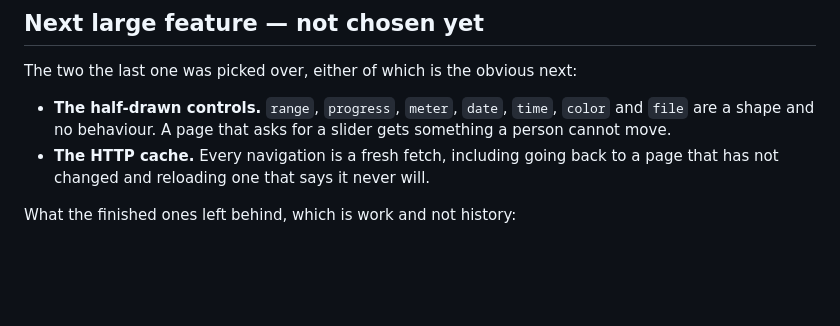
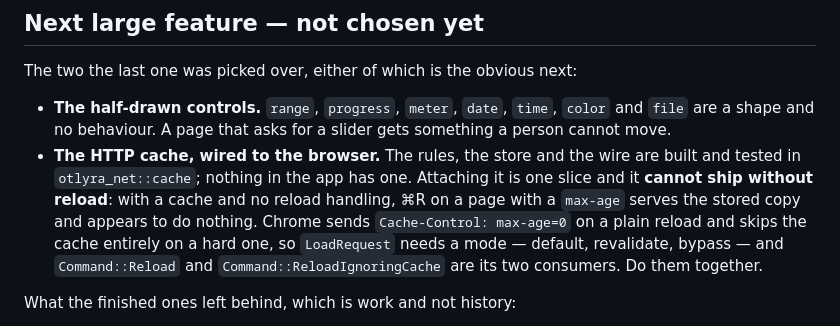
Before and after one commit to octofhir/Otlyra, a Markdown page: BROWSER_UI_PLAN.md, the part around the change. Drawn GitHub-style; blank space fills up the shorter version.

Commit message:
docs(plan): the cache is built and not attached, and why not yet
Wiring it to the browser without reload handling would make ⌘R stop
working: with a cache and no mode on a request, reloading a page that
says max-age serves the stored copy and looks like nothing happened. The
two go in one slice.

```diff
--- a/BROWSER_UI_PLAN.md
+++ b/BROWSER_UI_PLAN.md
@@ -149,8 +149,14 @@ The two the last one was picked over, either of which is the obvious next:
 - **The half-drawn controls.** `range`, `progress`, `meter`, `date`, `time`,
   `color` and `file` are a shape and no behaviour. A page that asks for a slider
   gets something a person cannot move.
-- **The HTTP cache.** Every navigation is a fresh fetch, including going back to
-  a page that has not changed and reloading one that says it never will.
+- **The HTTP cache, wired to the browser.** The rules, the store and the wire are
+  built and tested in `otlyra_net::cache`; nothing in the app has one. Attaching
+  it is one slice and it **cannot ship without reload**: with a cache and no
+  reload handling, ⌘R on a page with a `max-age` serves the stored copy and
+  appears to do nothing. Chrome sends `Cache-Control: max-age=0` on a plain
+  reload and skips the cache entirely on a hard one, so `LoadRequest` needs a
+  mode — default, revalidate, bypass — and `Command::Reload` and
+  `Command::ReloadIgnoringCache` are its two consumers. Do them together.
 
 What the finished ones left behind, which is work and not history:
 
```
